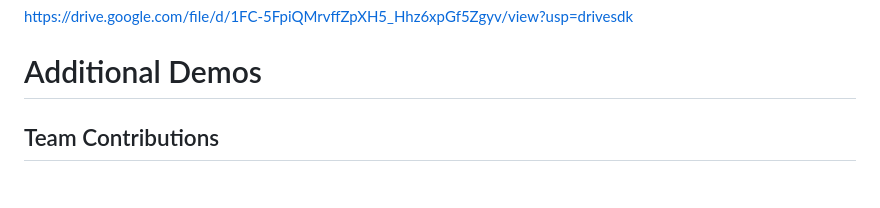
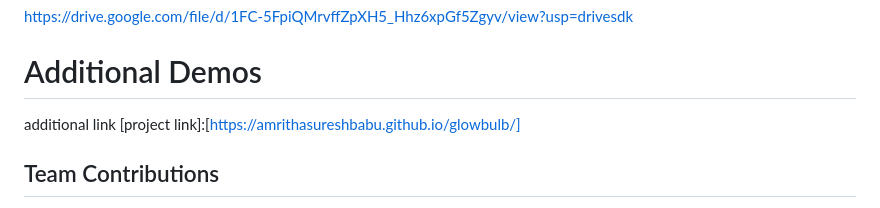
Before and after one commit to Amrithasureshbabu/glowbulb, a Markdown page: README.md, the part around the change. Rendered like a GitHub page.

```diff
--- a/README.md
+++ b/README.md
@@ -154,6 +154,7 @@ The image shows a light-sensitive circuit built using an Arduino Uno, a photores
 https://drive.google.com/file/d/1FC-5FpiQMrvffZpXH5_Hhz6xpGf5Zgyv/view?usp=drivesdk
 
 # Additional Demos
+additional link
 [project link]:[https://amrithasureshbabu.github.io/glowbulb/]
 
 ## Team Contributions
```
